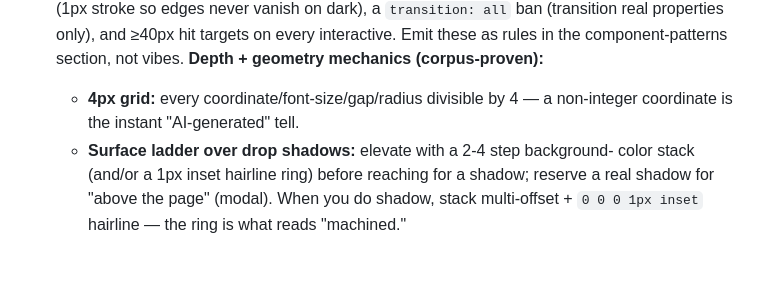
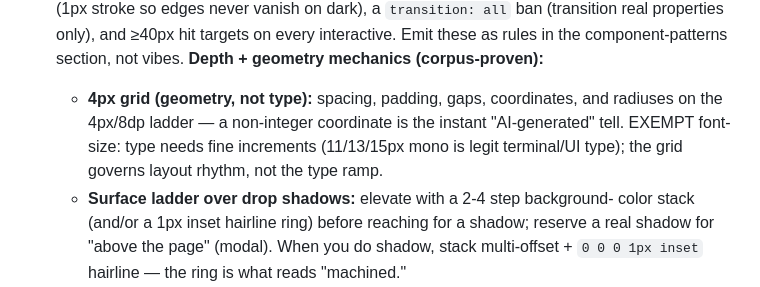
Before and after one commit to AkashPriyadarshii/design-genius, a Markdown page: SKILL.md, the part around the change. Rendered like a GitHub page; blank space fills up the shorter version.

Commit message:
fix(craft): 4px grid governs geometry, not type ramp
Rule over-reached on font-size: exempts type so legit mono terminal sizes
(11/13/15px) aren't flagged as non-4px 'tells'. Grid applies to layout
rhythm (spacing, gaps, coordinates, radius), not font sizes.

```diff
--- a/SKILL.md
+++ b/SKILL.md
@@ -193,8 +193,11 @@ If a lever's natural output is a default, rush past it to a better one.
    ≥40px hit targets on every interactive. Emit these as rules in the
    component-patterns section, not vibes.
    **Depth + geometry mechanics (corpus-proven):**
-   - **4px grid:** every coordinate/font-size/gap/radius divisible by 4 — a
-     non-integer coordinate is the instant "AI-generated" tell.
+   - **4px grid (geometry, not type):** spacing, padding, gaps, coordinates,
+     and radiuses on the 4px/8dp ladder — a non-integer coordinate is the
+     instant "AI-generated" tell. EXEMPT font-size: type needs fine increments
+     (11/13/15px mono is legit terminal/UI type); the grid governs layout
+     rhythm, not the type ramp.
    - **Surface ladder over drop shadows:** elevate with a 2-4 step background-
      color stack (and/or a 1px inset hairline ring) before reaching for a
      shadow; reserve a real shadow for "above the page" (modal). When you do
```
